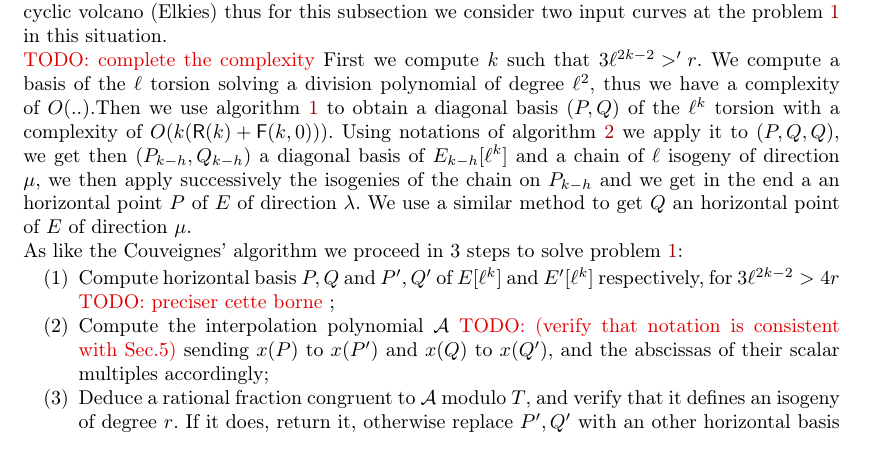
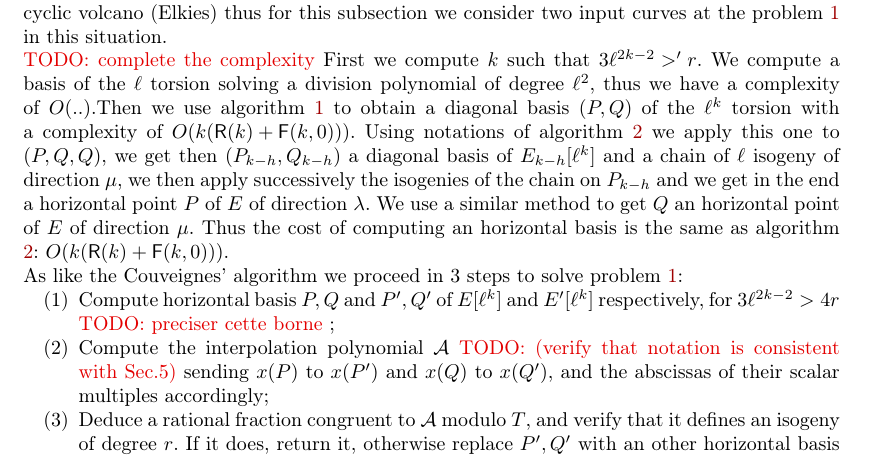
Before and after one commit to Hugounenq-Cyril/Two_curves_on_a_volcano, a LaTeX document (explicit-isogenies.tex): part of page 13 of 16, cut so that both start at the same text. Compiled offline with pdfLaTeX; a LaTeX package or settings file that is missing is left out.

Commit message:
review section 5 en cours

```diff
--- a/explicit-isogenies.tex
+++ b/explicit-isogenies.tex
@@ -1309,7 +1309,7 @@ For $\ell=2$ we can use methods like in \cite{MiretMRV05}. The height and the sh
 \newline
 \todo{complete the complexity}
  First we compute $k$ such that $3\ell^{2k-2}>'r$. We compute a basis of the $\ell$ torsion solving a division polynomial of degree $\ell^2$, thus we have a complexity of $O(..)$.%Cantor Zassenhauss dans F_1
- Then we use algorithm \ref{alg:diagonal} to obtain a diagonal basis $(P,Q)$ of the $\ell^k$ torsion with a complexity of $O(k(\mathsf{R}(k)+\mathsf{F}(k,0)))$. Using notations of algorithm \ref{alg:horizontal} we apply it to $(P,Q,Q)$, we get then $(P_{k-h},Q_{k-h})$ a diagonal basis of $E_{k-h}[\ell^k]$ and a chain of $\ell$ isogeny of direction $\mu$, we then apply successively the isogenies of the chain on $P_{k-h}$ and we get in the end a an horizontal point $P$ of $E$ of direction $\lambda$. We use a similar method to get $Q$ an horizontal point of $E$ of direction $\mu$.
+ Then we use algorithm \ref{alg:diagonal} to obtain a diagonal basis $(P,Q)$ of the $\ell^k$ torsion with a complexity of $O(k(\mathsf{R}(k)+\mathsf{F}(k,0)))$. Using notations of algorithm \ref{alg:horizontal} we apply this one to $(P,Q,Q)$, we get then $(P_{k-h},Q_{k-h})$ a diagonal basis of $E_{k-h}[\ell^k]$ and a chain of $\ell$ isogeny of direction $\mu$, we then apply successively the isogenies of the chain on $P_{k-h}$ and we get in the end a horizontal point $P$ of $E$ of direction $\lambda$. We use a similar method to get $Q$ an horizontal point of $E$ of direction $\mu$. Thus the cost of computing an horizontal basis is the same as algorithm \ref{alg:horizontal}: $O(k(\mathsf{R}(k)+\mathsf{F}(k,0)))$.
 \newline
   As like the Couveignes' algorithm we proceed in 3 steps to solve problem \ref{prob:isogeny-problem}:
  \begin{enumerate}
```
